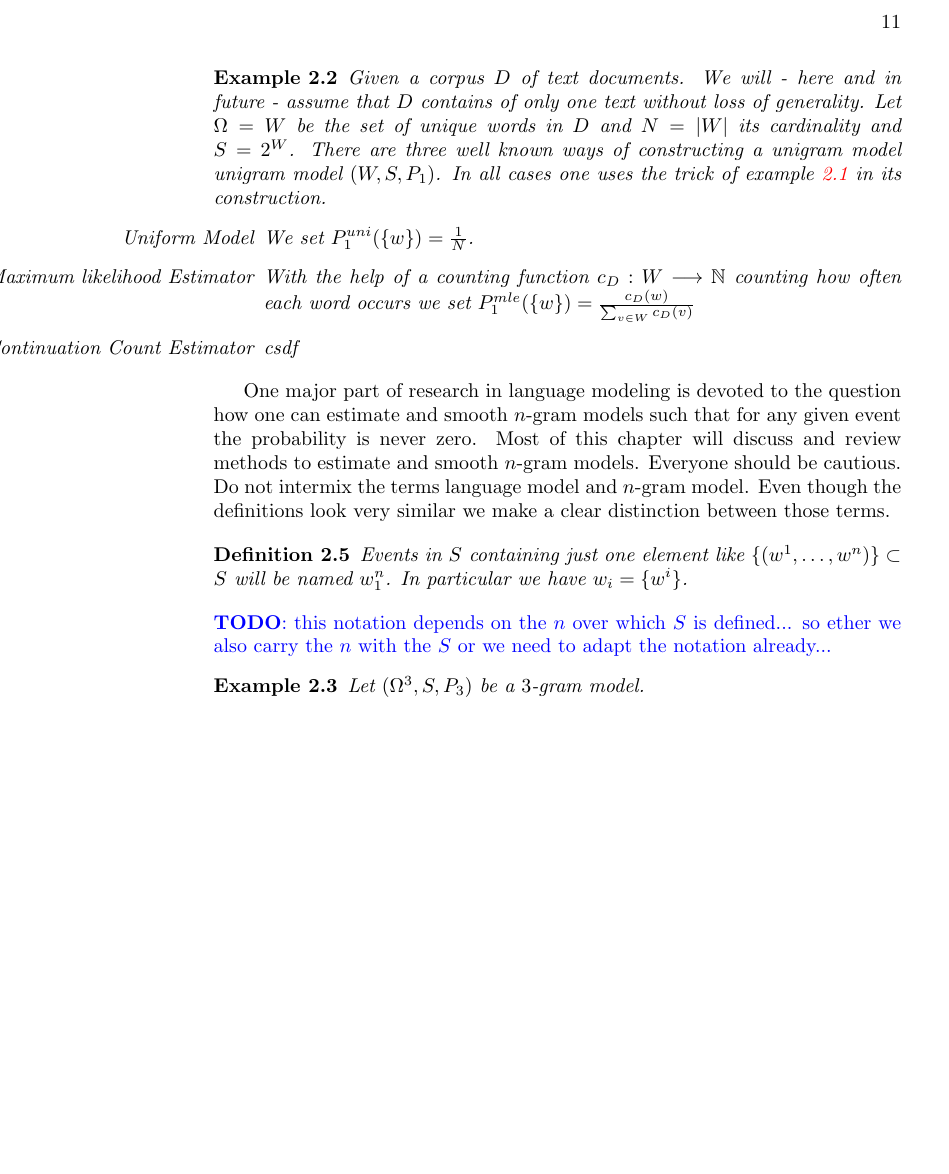
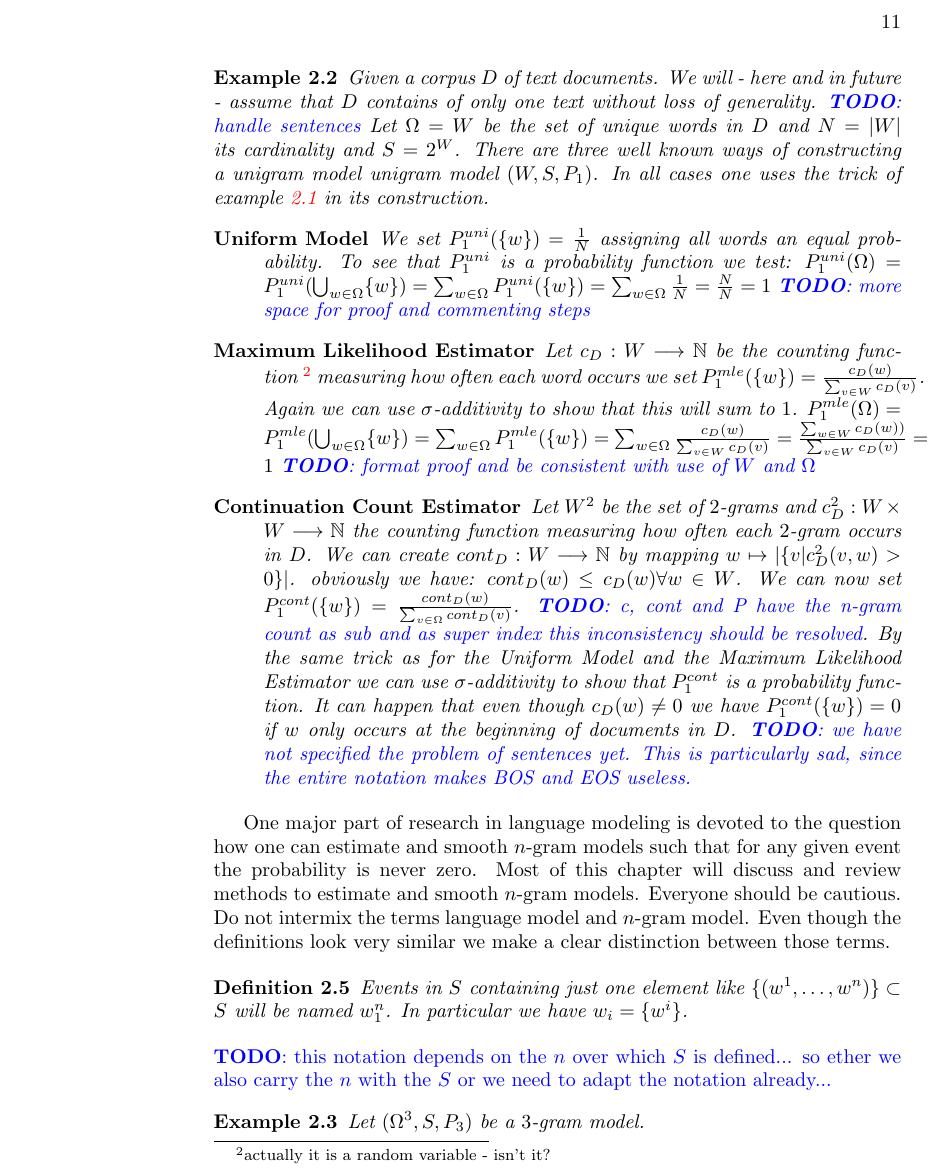
Before and after one commit to renepickhardt/phd-thesis, a LaTeX thesis (thesis/phdRenePickhardt.tex): part of page 11 of 47, cut so that both start at the same text, the shorter picture padded with empty space. Compiled offline with pdfLaTeX.

Commit message:
completed unigram example. discovered notation problems

```diff
--- a/thesis/phdRenePickhardt.tex
+++ b/thesis/phdRenePickhardt.tex
@@ -184,12 +184,12 @@ In order to tackle the problem people often make use of \glsplural{ngm}, which w
 \end{definition}
 
 \begin{example}
-Given a corpus $D$ of text documents. We will - here and in future - assume that $D$ contains of only one text without loss of generality. Let $\Omega=W$ be the set of unique words in $D$ and $N = |W|$ its cardinality and $S=2^{W}$. There are three well known ways of constructing a unigram model unigram model $(W,S,P_1)$. In all cases one uses the trick of example \ref{ex:continuation} in its construction.
-\begin{itemize}
-\item[Uniform Model] We set $P_1^{uni}(\{w\})=\frac{1}{N}$.
-\item[Maximum likelihood Estimator]  With the help of a counting function $c_D:W\longrightarrow\mathbb{N}$ counting how often each word occurs we set $P_1^{mle}(\{w\})=\frac{c_D(w)}{\sum_{v\in W}c_D(v)}$
-\item[Continuation Count Estimator] csdf
-\end{itemize}
+Given a corpus $D$ of text documents. We will - here and in future - assume that $D$ contains of only one text without loss of generality. \todo{handle sentences} Let $\Omega=W$ be the set of unique words in $D$ and $N = |W|$ its cardinality and $S=2^{W}$. There are three well known ways of constructing a unigram model unigram model $(W,S,P_1)$. In all cases one uses the trick of example \ref{ex:continuation} in its construction.
+\begin{description}
+\item[Uniform Model] We set $P_1^{uni}(\{w\})=\frac{1}{N}$ assigning all words an equal probability. To see that  $P_1^{uni}$ is a probability function we test: $P_1^{uni}(\Omega) = P_1^{uni}(\bigcup_{w\in\Omega}\{w\}) = \sum_{w\in\Omega}P_1^{uni}(\{w\}) = \sum_{w\in\Omega}\frac{1}{N} = \frac{N}{N} = 1 $ \todo{more space for proof and commenting steps}
+\item[Maximum Likelihood Estimator]  Let $c_D:W\longrightarrow\mathbb{N}$ be  the counting function \footnote{actually it is a random variable - isn't it?} measuring  how often each word occurs we set $P_1^{mle}(\{w\})=\frac{c_D(w)}{\sum_{v\in W}c_D(v)}$. Again we can use $\sigma$-additivity to show that this will sum to $1$. $P_1^{mle}(\Omega) = P_1^{mle}(\bigcup_{w\in\Omega}\{w\}) = \sum_{w\in\Omega}P_1^{mle}(\{w\} ) =  \sum_{w\in\Omega} \frac{c_D(w)}{\sum_{v\in W}c_D(v)} = \frac{\sum_{w\in W}c_D(w))}{\sum_{v\in W}c_D(v)} = 1$ \todo{format proof and be consistent with use of $W$ and $\Omega$}
+\item[Continuation Count Estimator] Let $W^2$ be the set of $2$-grams and $c_D^2:W\times W\longrightarrow \mathbb{N}$ the counting function measuring how often each $2$-gram occurs in $D$. We can create $cont_D:W\longrightarrow\mathbb{N}$ by mapping $w\mapsto |\{v| c_D^2(v,w) > 0\}|$. obviously we have: $cont_D(w) \leq c_D(w) \forall w\in W$. We can now set $P_1^{cont}(\{w\}) = \frac{cont_D(w)}{\sum_{v\in\Omega}cont_D(v)}$. \todo{c, cont and P have the n-gram count as sub and as super index this inconsistency should be resolved}. By the same trick as for the Uniform Model and the Maximum Likelihood Estimator we can use $\sigma$-additivity to show that $P_1^{cont}$ is a probability function. It can happen that even though $c_D(w) \neq 0$ we have $P_1^{cont}(\{w\}) = 0$ if $w$ only occurs at the beginning of documents in $D$. \todo{we have not specified the problem of sentences yet. This is particularly sad, since the entire notation makes BOS and EOS useless.}
+\end{description}
 \end{example}
 
 One major part of research in language modeling is devoted to the question how one can estimate and smooth $n$-gram models such that for any given event the probability is never zero.
```
Also changed, not shown: thesis/phdRenePickhardt.tex (4 more changed lines).
